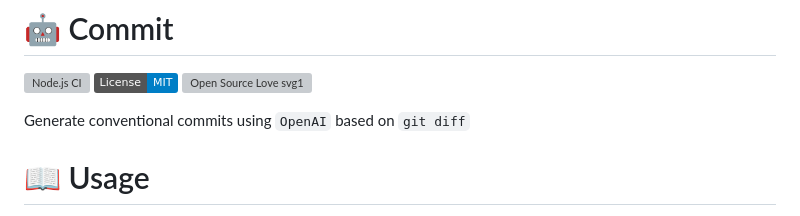
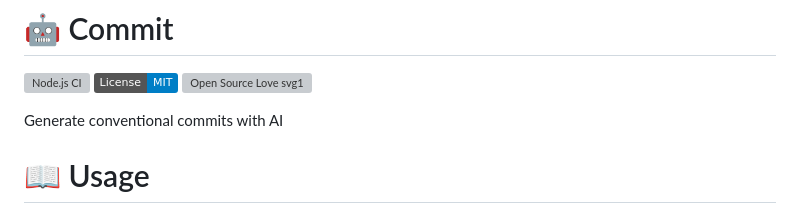
Before and after one commit to wajeht/commit, a Markdown page: README.md, the part around the change. GitHub-like rendering; badges without logos; grey boxes are pictures that could not be loaded.

```diff
--- a/README.md
+++ b/README.md
@@ -4,7 +4,7 @@ https://github.com/user-attachments/assets/9b584dec-057c-4533-ad1b-c5835bf1cb52
 
 [![Node.js CI](https://github.com/wajeht/commit/actions/workflows/ci.yml/badge.svg?branch=node)](https://github.com/wajeht/commit/actions/workflows/ci.yml) [![License: MIT](https://img.shields.io/badge/License-MIT-blue.svg)](https://github.com/wajeht/commit/blob/main/LICENSE) [![Open Source Love svg1](https://badges.frapsoft.com/os/v1/open-source.svg?v=103)](https://github.com/wajeht/commit)
 
-Generate conventional commits using `OpenAI` based on `git diff`
+Generate conventional commits with AI
 
 # 📖 Usage
 
```
